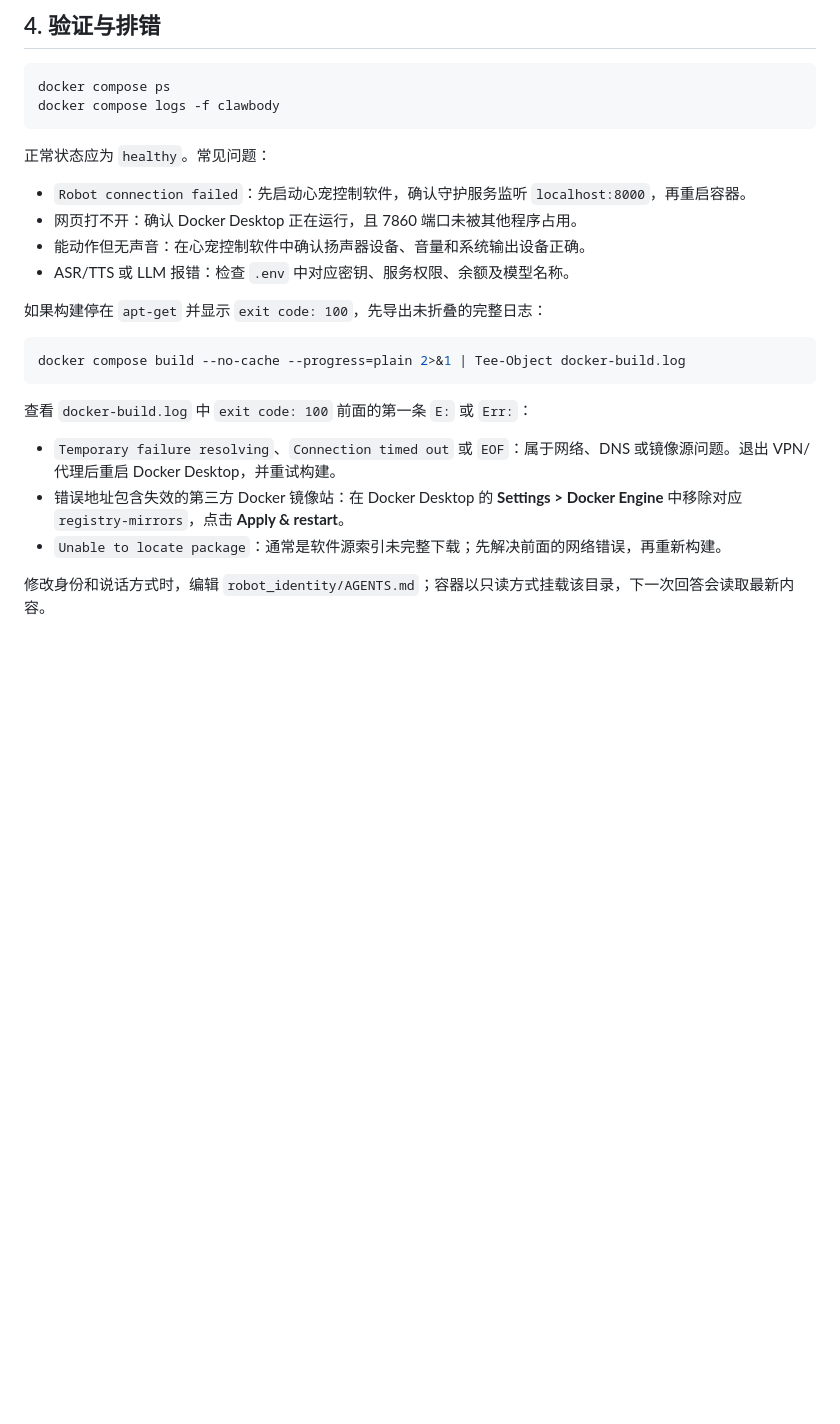
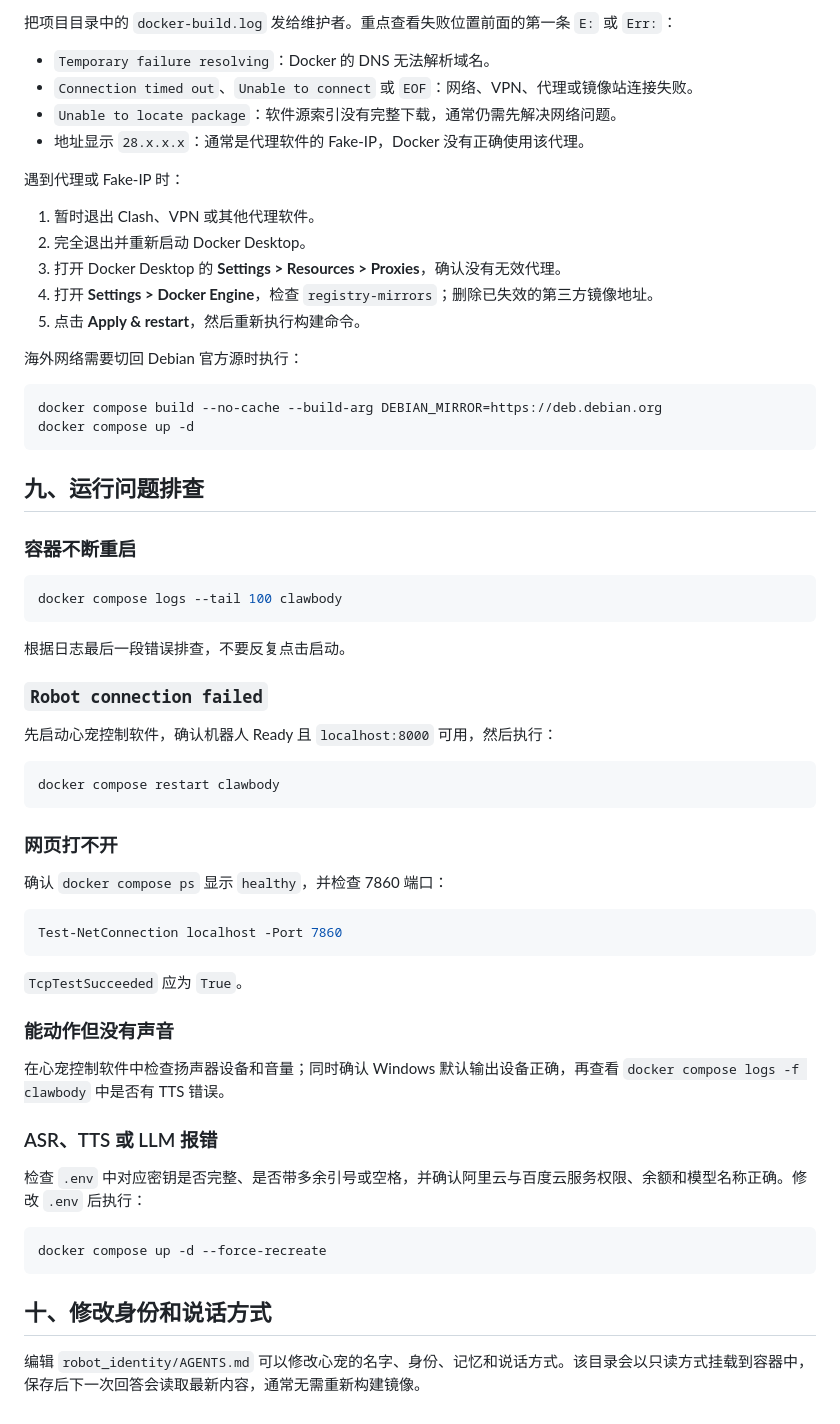
Before and after one commit to XingjianTian/clawbody-minimax, a Markdown page: DOCKER_SETUP.md, the part around one of its changes. GitHub-like rendering; blank space fills up the shorter version.

````diff
--- a/DOCKER_SETUP.md
+++ b/DOCKER_SETUP.md
@@ -62,29 +174,67 @@ docker compose stop
 ```
 
-## 4. 验证与排错
+把项目目录中的 `docker-build.log` 发给维护者。重点查看失败位置前面的第一条 `E:` 或 `Err:`：
+
+- `Temporary failure resolving`：Docker 的 DNS 无法解析域名。
+- `Connection timed out`、`Unable to connect` 或 `EOF`：网络、VPN、代理或镜像站连接失败。
+- `Unable to locate package`：软件源索引没有完整下载，通常仍需先解决网络问题。
+- 地址显示 `28.x.x.x`：通常是代理软件的 Fake-IP，Docker 没有正确使用该代理。
+
+遇到代理或 Fake-IP 时：
+
+1. 暂时退出 Clash、VPN 或其他代理软件。
+2. 完全退出并重新启动 Docker Desktop。
+3. 打开 Docker Desktop 的 **Settings > Resources > Proxies**，确认没有无效代理。
+4. 打开 **Settings > Docker Engine**，检查 `registry-mirrors`；删除已失效的第三方镜像地址。
+5. 点击 **Apply & restart**，然后重新执行构建命令。
+
+海外网络需要切回 Debian 官方源时执行：
 
 ```powershell
-docker compose ps
-docker compose logs -f clawbody
+docker compose build --no-cache --build-arg DEBIAN_MIRROR=https://deb.debian.org
+docker compose up -d
 ```
 
-正常状态应为 `healthy`。常见问题：
+## 九、运行问题排查
 
-- `Robot connection failed`：先启动心宠控制软件，确认守护服务监听 `localhost:8000`，再重启容器。
-- 网页打不开：确认 Docker Desktop 正在运行，且 7860 端口未被其他程序占用。
-- 能动作但无声音：在心宠控制软件中确认扬声器设备、音量和系统输出设备正确。
-- ASR/TTS 或 LLM 报错：检查 `.env` 中对应密钥、服务权限、余额及模型名称。
-
-如果构建停在 `apt-get` 并显示 `exit code: 100`，先导出未折叠的完整日志：
+### 容器不断重启
 
 ```powershell
-docker compose build --no-cache --progress=plain 2>&1 | Tee-Object docker-build.log
+docker compose logs --tail 100 clawbody
 ```
 
-查看 `docker-build.log` 中 `exit code: 100` 前面的第一条 `E:` 或 `Err:`：
+根据日志最后一段错误排查，不要反复点击启动。
 
-- `Temporary failure resolving`、`Connection timed out` 或 `EOF`：属于网络、DNS 或镜像源问题。退出 VPN/代理后重启 Docker Desktop，并重试构建。
-- 错误地址包含失效的第三方 Docker 镜像站：在 Docker Desktop 的 **Settings > Docker Engine** 中移除对应 `registry-mirrors`，点击 **Apply & restart**。
-- `Unable to locate package`：通常是软件源索引未完整下载；先解决前面的网络错误，再重新构建。
+### `Robot connection failed`
 
-修改身份和说话方式时，编辑 `robot_identity/AGENTS.md`；容器以只读方式挂载该目录，下一次回答会读取最新内容。
+先启动心宠控制软件，确认机器人 Ready 且 `localhost:8000` 可用，然后执行：
+
+```powershell
+docker compose restart clawbody
+```
+
+### 网页打不开
+
+确认 `docker compose ps` 显示 `healthy`，并检查 7860 端口：
+
+```powershell
+Test-NetConnection localhost -Port 7860
+```
+
+`TcpTestSucceeded` 应为 `True`。
+
+### 能动作但没有声音
+
+在心宠控制软件中检查扬声器设备和音量；同时确认 Windows 默认输出设备正确，再查看 `docker compose logs -f clawbody` 中是否有 TTS 错误。
+
+### ASR、TTS 或 LLM 报错
+
+检查 `.env` 中对应密钥是否完整、是否带多余引号或空格，并确认阿里云与百度云服务权限、余额和模型名称正确。修改 `.env` 后执行：
+
+```powershell
+docker compose up -d --force-recreate
+```
+
+## 十、修改身份和说话方式
+
+编辑 `robot_identity/AGENTS.md` 可以修改心宠的名字、身份、记忆和说话方式。该目录会以只读方式挂载到容器中，保存后下一次回答会读取最新内容，通常无需重新构建镜像。
````
Also changed, not shown: other parts of DOCKER_SETUP.md (+135 -23 lines).
